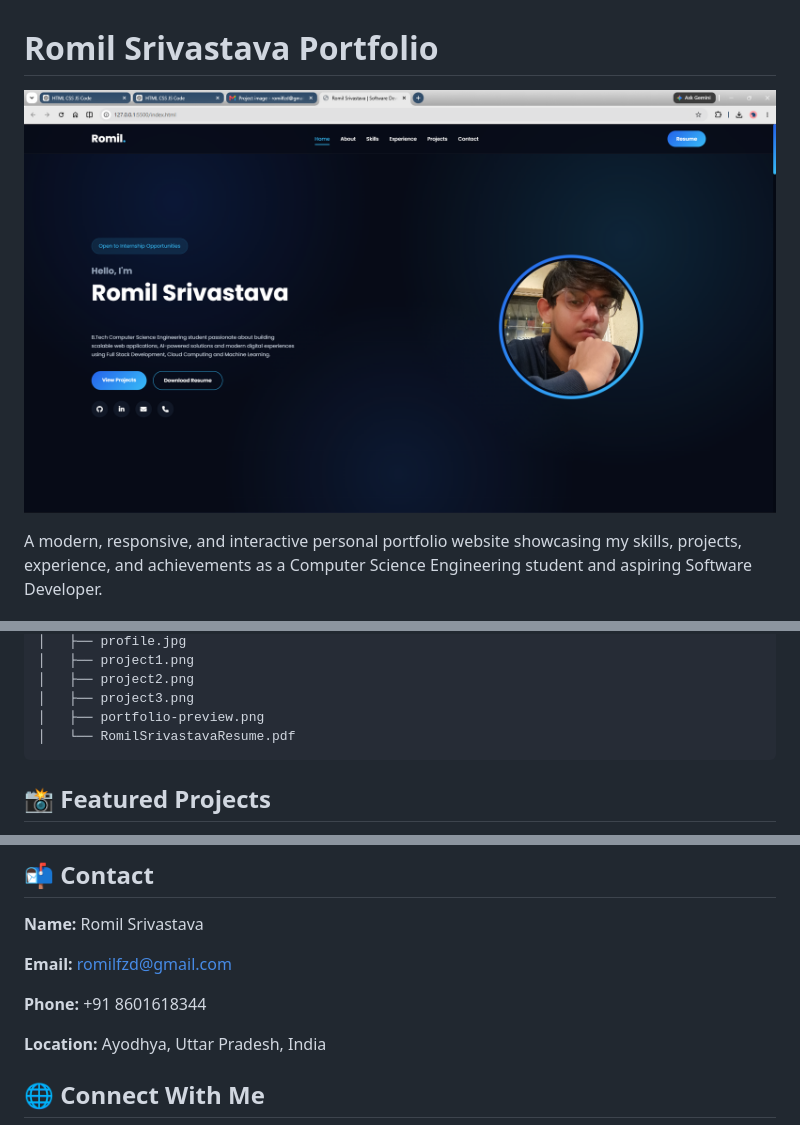
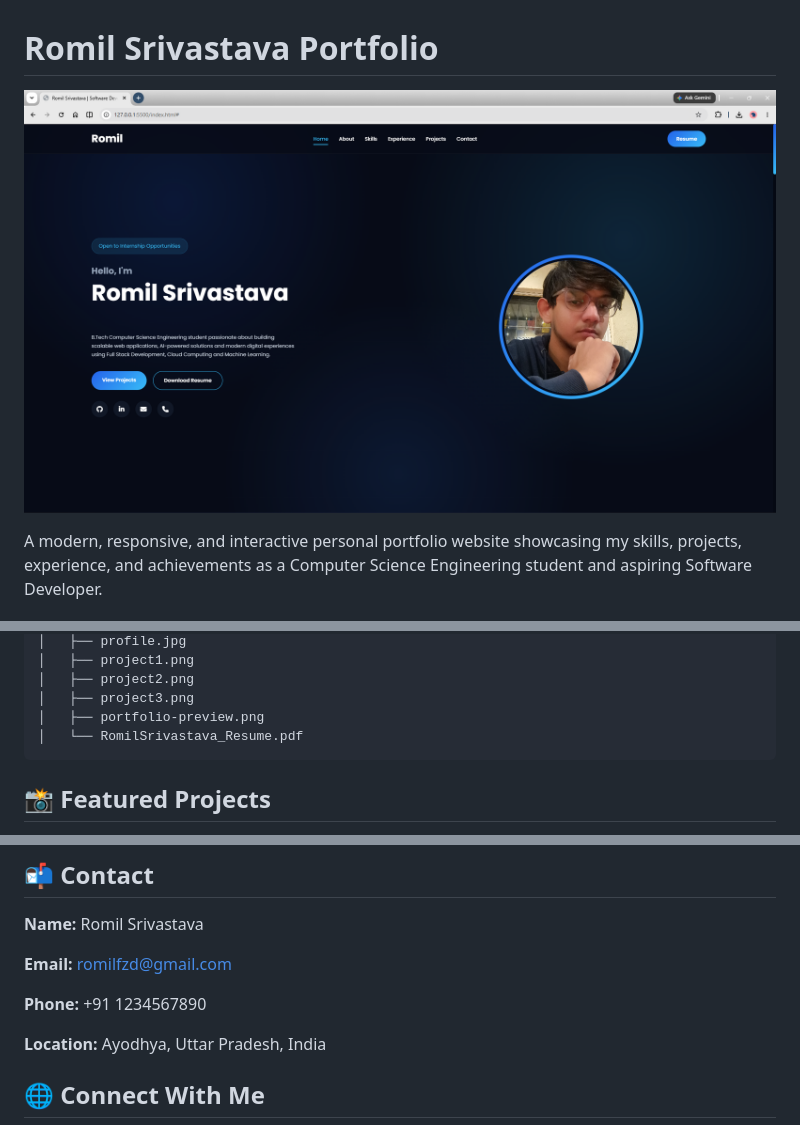
Before and after one commit to R-M-executives/PRODIGY_WD_04, a Markdown page: README.md, 3 parts joined by grey strips. GitHub-like rendering; pictures changed too: images/portfolio-preview.png.

````diff
--- a/README.md
+++ b/README.md
@@ -41,7 +41,7 @@ Portfolio/
 │   ├── project2.png
 │   ├── project3.png
 │   ├── portfolio-preview.png
-│   └── RomilSrivastavaResume.pdf
+│   └── RomilSrivastava_Resume.pdf
 ```
 
 ## 📸 Featured Projects
@@ -60,7 +60,7 @@ Download my resume directly from the portfolio website.
 
 **Email:** romilfzd@gmail.com
 
-**Phone:** +91 8601618344
+**Phone:** +91 1234567890
 
 **Location:** Ayodhya, Uttar Pradesh, India
 
````
Also changed, not shown: 5 other files.
